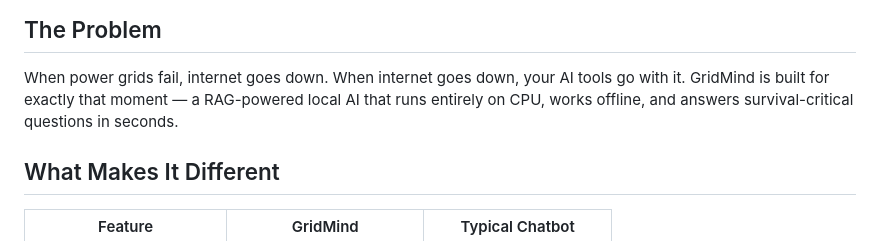
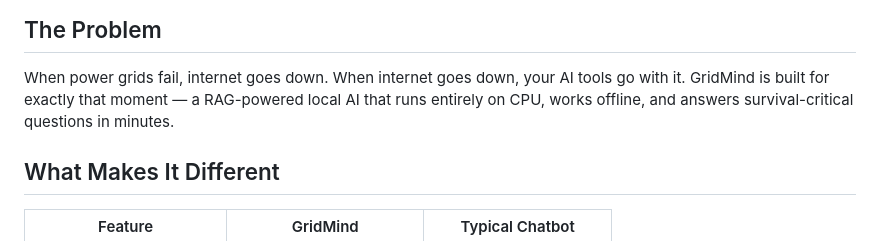
Before and after one commit to A-Square8/GRIDMIND-Intelligence-When-the-Grid-Fails, a Markdown page: README.md, the part around the change. Rendered like a GitHub page.

```diff
--- a/README.md
+++ b/README.md
@@ -20,7 +20,7 @@ A fully offline AI assistant for survival scenarios — no internet, no cloud, n
 
 When power grids fail, internet goes down. When internet goes down, your AI tools go with it.
 GridMind is built for exactly that moment — a RAG-powered local AI that runs entirely on CPU,
-works offline, and answers survival-critical questions in seconds.
+works offline, and answers survival-critical questions in minutes.
 
 
 <!--## Demo
```
